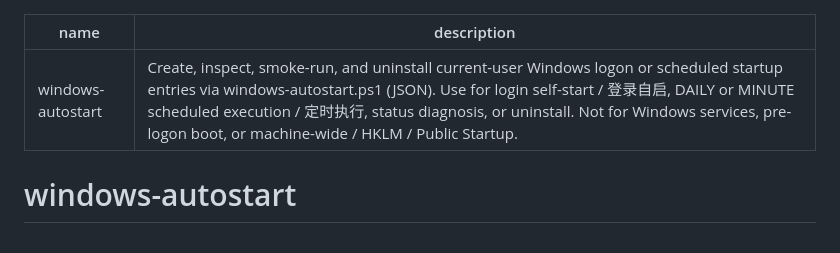
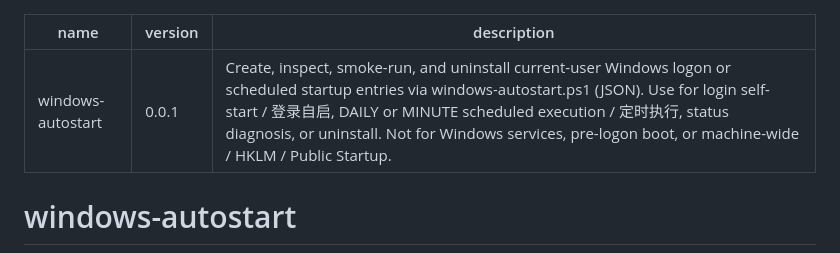
Before and after one commit to awam-skills/windows-autostart-skill, a Markdown page: skills/windows-autostart/SKILL.md, the part around the change. Drawn GitHub-style.

Commit message:
docs(skill): 补充 frontmatter version 0.0.1
魔搭等平台要求 frontmatter 含 name / version / description，此前只有 name 与
description。与其他 awam 技能保持一致，补 0.0.1

```diff
--- a/skills/windows-autostart/SKILL.md
+++ b/skills/windows-autostart/SKILL.md
@@ -1,5 +1,6 @@
 ---
 name: windows-autostart
+version: 0.0.1
 description: "Create, inspect, smoke-run, and uninstall current-user Windows logon or scheduled startup entries via windows-autostart.ps1 (JSON). Use for login self-start / 登录自启, DAILY or MINUTE scheduled execution / 定时执行, status diagnosis, or uninstall. Not for Windows services, pre-logon boot, or machine-wide / HKLM / Public Startup."
 ---
 
```
